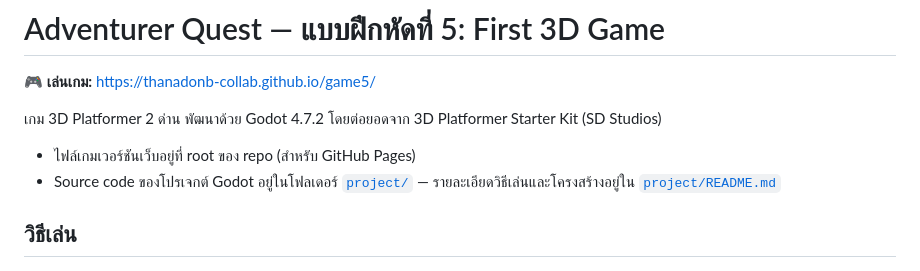
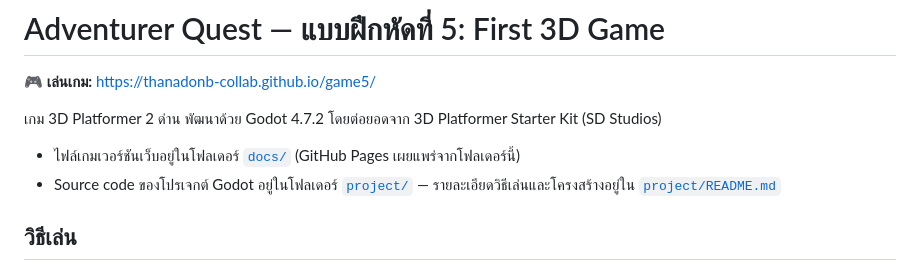
Before and after one commit to thanadonb-collab/game5, a Markdown page: README.md, the part around the change. Rendered like a GitHub page.

```diff
--- a/README.md
+++ b/README.md
@@ -4,7 +4,7 @@
 
 เกม 3D Platformer 2 ด่าน พัฒนาด้วย Godot 4.7.2 โดยต่อยอดจาก 3D Platformer Starter Kit (SD Studios)
 
-- ไฟล์เกมเวอร์ชันเว็บอยู่ที่ root ของ repo (สำหรับ GitHub Pages)
+- ไฟล์เกมเวอร์ชันเว็บอยู่ในโฟลเดอร์ [`docs/`](docs/) (GitHub Pages เผยแพร่จากโฟลเดอร์นี้)
 - Source code ของโปรเจกต์ Godot อยู่ในโฟลเดอร์ [`project/`](project/) — รายละเอียดวิธีเล่นและโครงสร้างอยู่ใน [`project/README.md`](project/README.md)
 
 ## วิธีเล่น
```
Also changed, not shown: docs/lab5.apple-touch-icon.png (renamed from lab5.apple-touch-icon.png), docs/lab5.icon.png (renamed from lab5.icon.png), docs/lab5.png (renamed from lab5.png), 12 other files.
